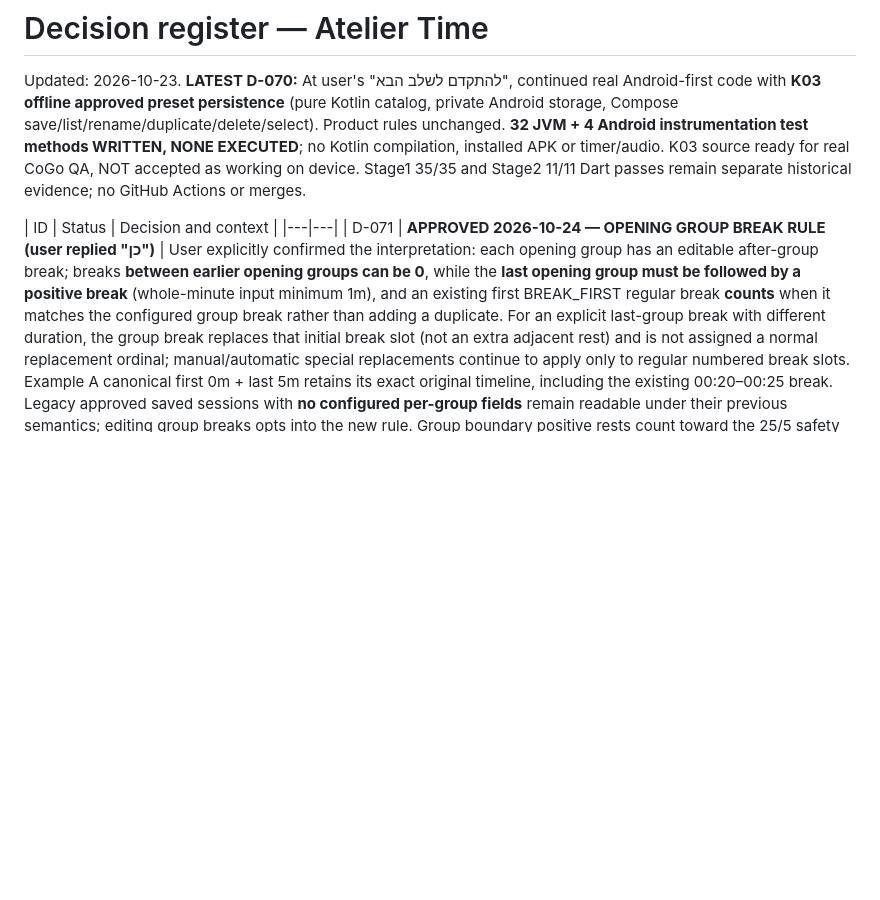
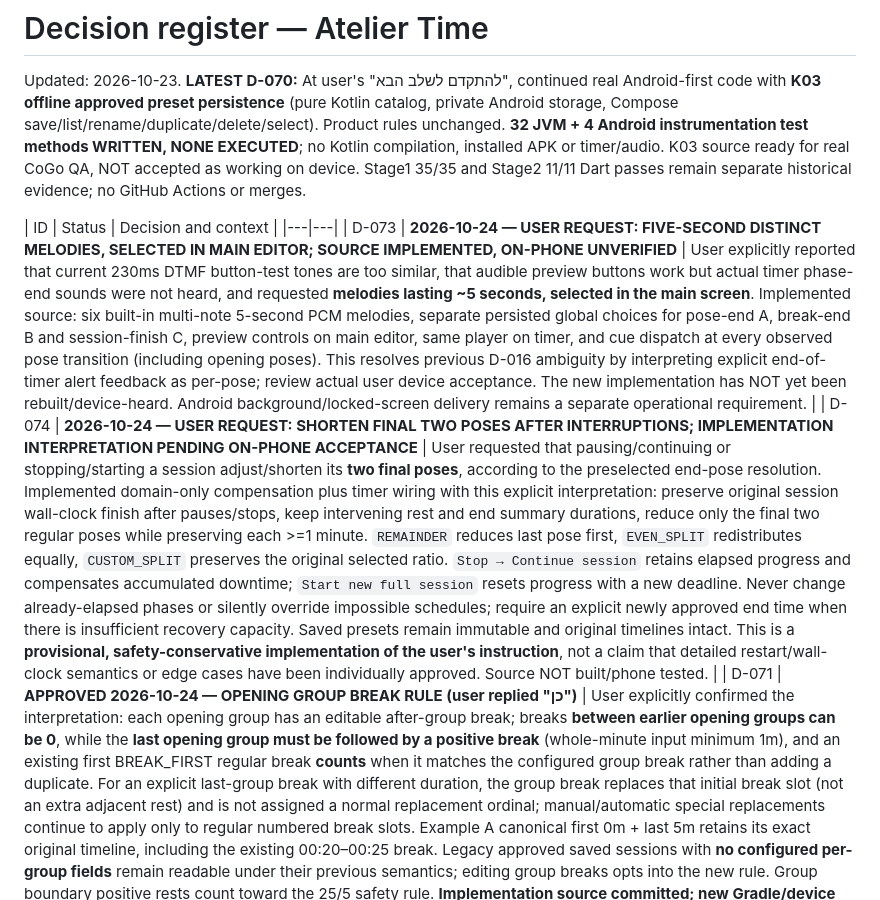
Before and after one commit to AviY99/Atelier-Time, a Markdown page: docs/DECISIONS.md, the part around the change. Drawn GitHub-style; blank space fills up the shorter version.

Commit message:
docs(decisions): record five-second melodies and provisional final-two compensation rules

```diff
--- a/docs/DECISIONS.md
+++ b/docs/DECISIONS.md
@@ -4,6 +4,8 @@ Updated: 2026-10-23. **LATEST D-070:** At user's "להתקדם לשלב הבא",
 
 | ID | Status | Decision and context |
 |---|---|
+| D-073 | **2026-10-24 — USER REQUEST: FIVE-SECOND DISTINCT MELODIES, SELECTED IN MAIN EDITOR; SOURCE IMPLEMENTED, ON-PHONE UNVERIFIED** | User explicitly reported that current 230ms DTMF button-test tones are too similar, that audible preview buttons work but actual timer phase-end sounds were not heard, and requested **melodies lasting ~5 seconds, selected in the main screen**. Implemented source: six built-in multi-note 5-second PCM melodies, separate persisted global choices for pose-end A, break-end B and session-finish C, preview controls on main editor, same player on timer, and cue dispatch at every observed pose transition (including opening poses). This resolves previous D-016 ambiguity by interpreting explicit end-of-timer alert feedback as per-pose; review actual user device acceptance. The new implementation has NOT yet been rebuilt/device-heard. Android background/locked-screen delivery remains a separate operational requirement. |
+| D-074 | **2026-10-24 — USER REQUEST: SHORTEN FINAL TWO POSES AFTER INTERRUPTIONS; IMPLEMENTATION INTERPRETATION PENDING ON-PHONE ACCEPTANCE** | User requested that pausing/continuing or stopping/starting a session adjust/shorten its **two final poses**, according to the preselected end-pose resolution. Implemented domain-only compensation plus timer wiring with this explicit interpretation: preserve original session wall-clock finish after pauses/stops, keep intervening rest and end summary durations, reduce only the final two regular poses while preserving each >=1 minute. `REMAINDER` reduces last pose first, `EVEN_SPLIT` redistributes equally, `CUSTOM_SPLIT` preserves the original selected ratio. `Stop → Continue session` retains elapsed progress and compensates accumulated downtime; `Start new full session` resets progress with a new deadline. Never change already-elapsed phases or silently override impossible schedules; require an explicit newly approved end time when there is insufficient recovery capacity. Saved presets remain immutable and original timelines intact. This is a **provisional, safety-conservative implementation of the user's instruction**, not a claim that detailed restart/wall-clock semantics or edge cases have been individually approved. Source NOT built/phone tested. |
 | D-071 | **APPROVED 2026-10-24 — OPENING GROUP BREAK RULE (user replied "כן")** | User explicitly confirmed the interpretation: each opening group has an editable after-group break; breaks **between earlier opening groups can be 0**, while the **last opening group must be followed by a positive break** (whole-minute input minimum 1m), and an existing first BREAK_FIRST regular break **counts** when it matches the configured group break rather than adding a duplicate. For an explicit last-group break with different duration, the group break replaces that initial break slot (not an extra adjacent rest) and is not assigned a normal replacement ordinal; manual/automatic special replacements continue to apply only to regular numbered break slots. Example A canonical first 0m + last 5m retains its exact original timeline, including the existing 00:20–00:25 break. Legacy approved saved sessions with **no configured per-group fields** remain readable under their previous semantics; editing group breaks opts into the new rule. Group boundary positive rests count toward the 25/5 safety rule. **Implementation source committed; new Gradle/device tests not yet run**. |
 | D-072 | **2026-10-24 — EDITOR LABEL/HELP REVIEW AND K04 FIRST SOURCE INCREMENT** | User requests "Total session" and "End Summary session" clarity, review of all form labels, explanations per section/group, and an actual timer/clock screen with three sounds. First-pass English wording **provisional pending user copy review**: "Total session duration (min)", "End-of-session summary (min)", explicit pose/group/break labels, explanatory Help dialogs. K04 SOURCE added: platform-independent injected monotonic clock, approved-session current/next phase/overall countdown, start/pause/resume/stop, three distinct local DTMF tones and Android Compose timer screen connected to approved editor. **Do not claim phone compilation/tests/background/locked-screen audio** for this new code yet; D-016 (sound per pose vs opening group) remains unresolved, so no cue is auto-emitted between consecutive opening poses until explicit decision. Full background/lock semantics remain pending work. |---|
 | D-001 | APPROVED | Name is **Atelier Time**. |
```
